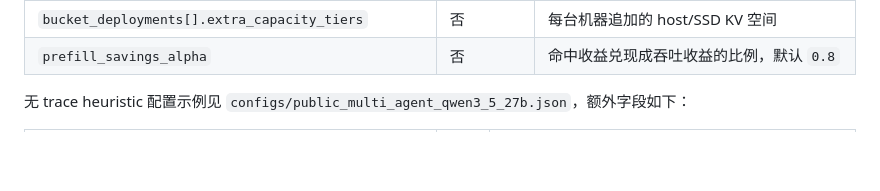
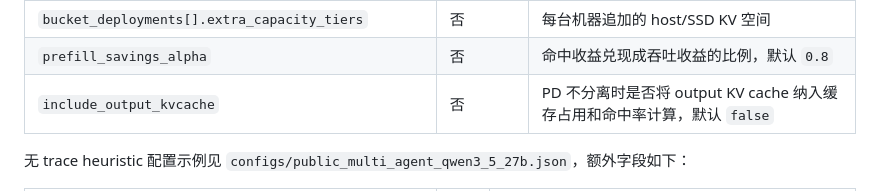
Before and after one commit to openanolis/kvcache-calculator, a Markdown page: README.md, the part around the change. GitHub-like rendering; blank space fills up the shorter version.

```diff
--- a/README.md
+++ b/README.md
@@ -92,6 +92,7 @@ kvcache-upper-bound calibrate-multi-agent \
 | `bucket_deployments[].planning_target_total_tps` | 否 | 目标总 TPS；提供后会输出“最小卡数 / 最小机器数” |
 | `bucket_deployments[].extra_capacity_tiers` | 否 | 每台机器追加的 host/SSD KV 空间 |
 | `prefill_savings_alpha` | 否 | 命中收益兑现成吞吐收益的比例，默认 `0.8` |
+| `include_output_kvcache` | 否 | PD 不分离时是否将 output KV cache 纳入缓存占用和命中率计算，默认 `false` |
 
 无 trace heuristic 配置示例见 `configs/public_multi_agent_qwen3_5_27b.json`，额外字段如下：
 
```
Also changed, not shown: AGENTS.md (+1 -0 lines), docs/design_guide.md (+36 -2 lines).
